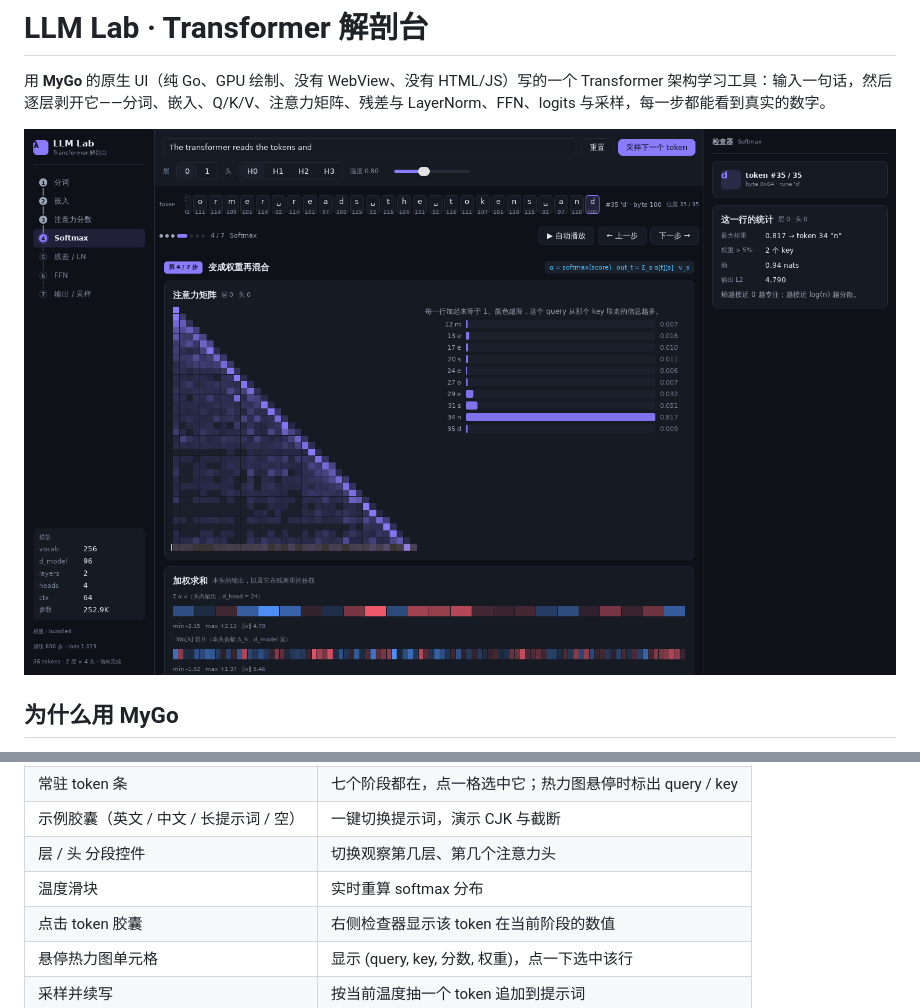
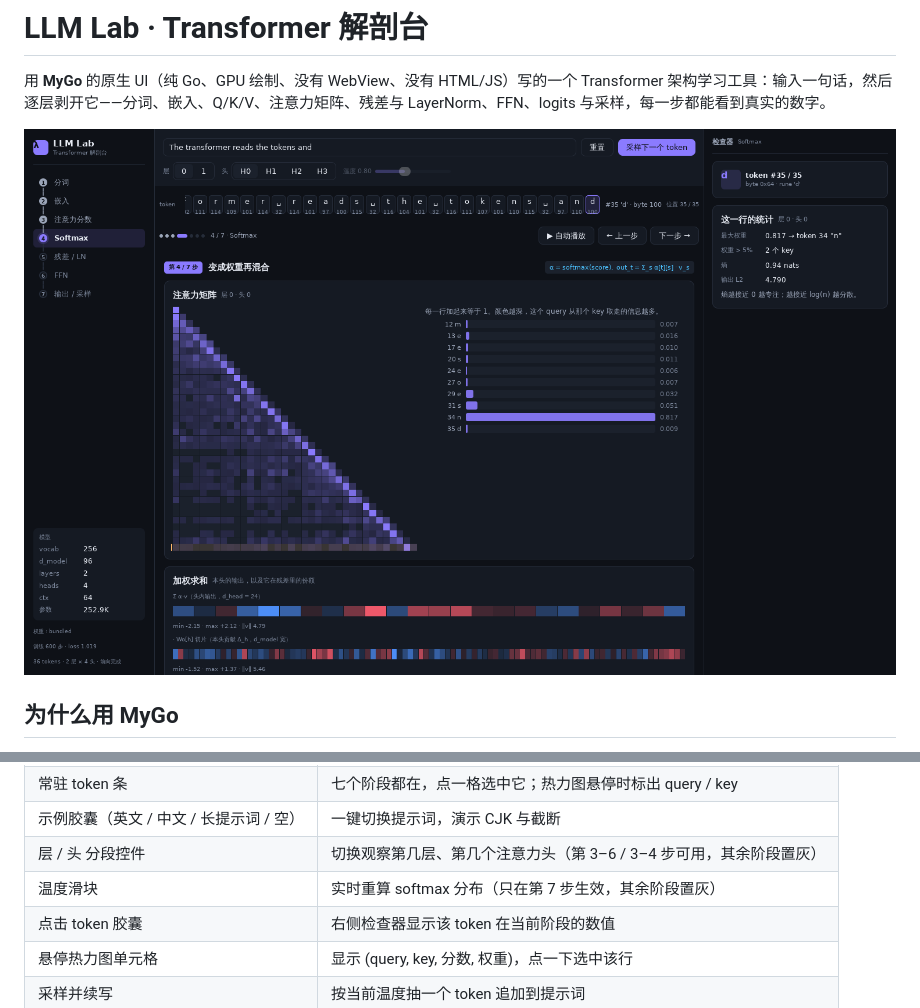
Before and after one commit to pplmx/llm-lab, a Markdown page: README.md, 2 parts joined by grey strips. GitHub-like rendering; pictures changed too: docs/attention.png.

Commit message:
docs: record the stage-scoped controls and refresh the attention screenshot
- Say in the interaction table which steps each top-bar control applies to,
  now that the ones outside their range are dimmed.
- List the scoped controls and the dimmed step buttons in the CHANGELOG.
- Rerender docs/attention.png from the same step-3 frame at 1500x940, so the
  hero shows the dimmed temperature slider and the step-button states.

```diff
--- a/README.md
+++ b/README.md
@@ -73,8 +73,8 @@ just check    # gofmt 检查 + go vet + go test（CI 同款）
 | 顶部输入框 | 改提示词，实时重跑前向 |
 | 常驻 token 条 | 七个阶段都在，点一格选中它；热力图悬停时标出 query / key |
 | 示例胶囊（英文 / 中文 / 长提示词 / 空） | 一键切换提示词，演示 CJK 与截断 |
-| 层 / 头 分段控件 | 切换观察第几层、第几个注意力头 |
-| 温度滑块 | 实时重算 softmax 分布 |
+| 层 / 头 分段控件 | 切换观察第几层、第几个注意力头（第 3–6 / 3–4 步可用，其余阶段置灰） |
+| 温度滑块 | 实时重算 softmax 分布（只在第 7 步生效，其余阶段置灰） |
 | 点击 token 胶囊 | 右侧检查器显示该 token 在当前阶段的数值 |
 | 悬停热力图单元格 | 显示 (query, key, 分数, 权重)，点一下选中该行 |
 | 采样并续写 | 按当前温度抽一个 token 追加到提示词 |
```
Also changed, not shown: CHANGELOG.md (+2 -0 lines).
